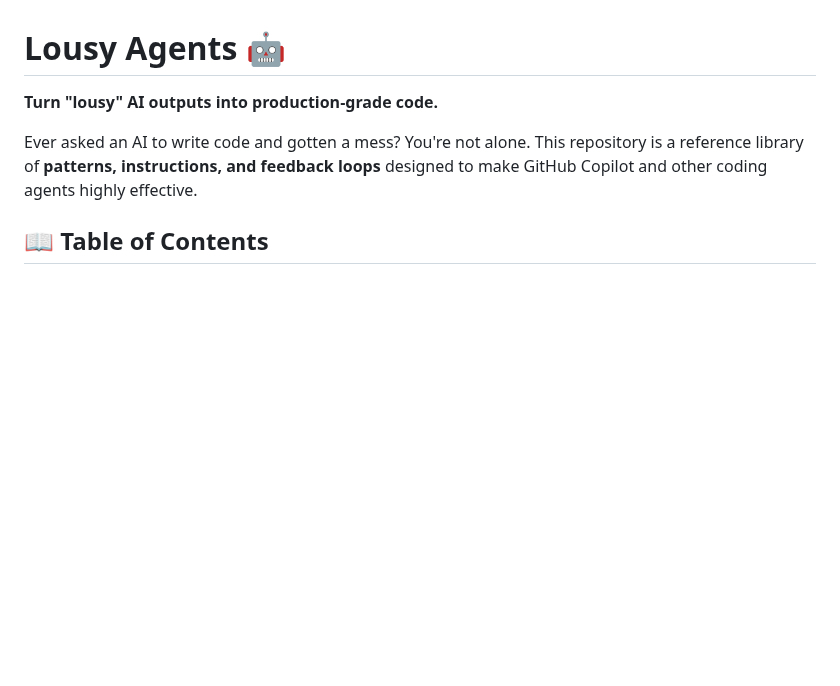
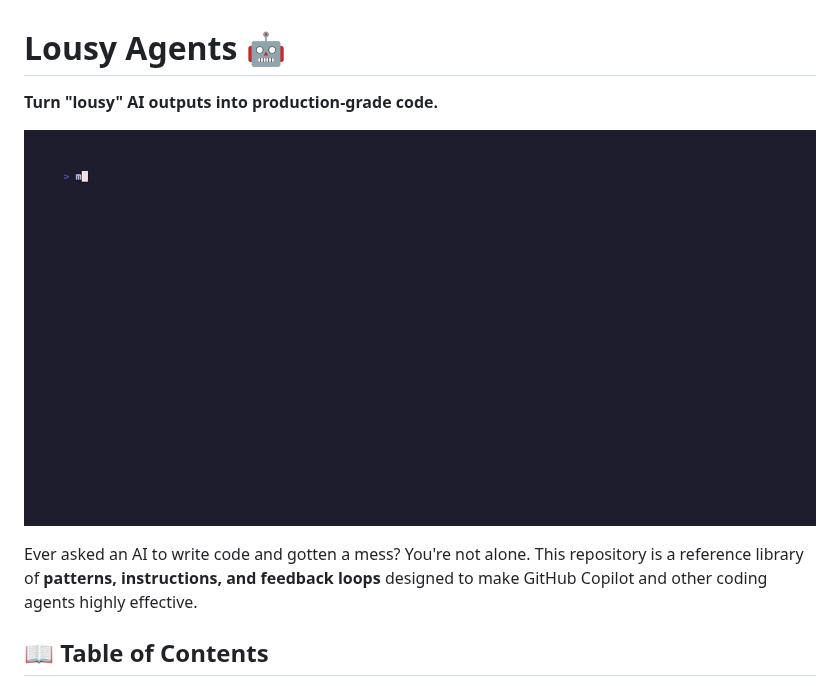
Before and after one commit to zpratt/lousy-agents, a Markdown page: README.md, the part around the change. GitHub-like rendering; pictures changed too: media/demo.gif (added); blank space fills up the shorter version.

Commit message:
chore(demo): add a recorded demo to the README (#8)
* chore(demo): add a recorded demo to the README

* fix: do not attempt to install ffmpeg with mise for now

* fix: demo contained an error

* chore: tweak demo

```diff
--- a/README.md
+++ b/README.md
@@ -1,6 +1,8 @@
 # Lousy Agents 🤖
 
 **Turn "lousy" AI outputs into production-grade code.**
+
+![Demo](media/demo.gif)
 
 Ever asked an AI to write code and gotten a mess? You're not alone. This repository is a reference library of **patterns, instructions, and feedback loops** designed to make GitHub Copilot and other coding agents highly effective.
 
```
Also changed, not shown: 5 other files.
